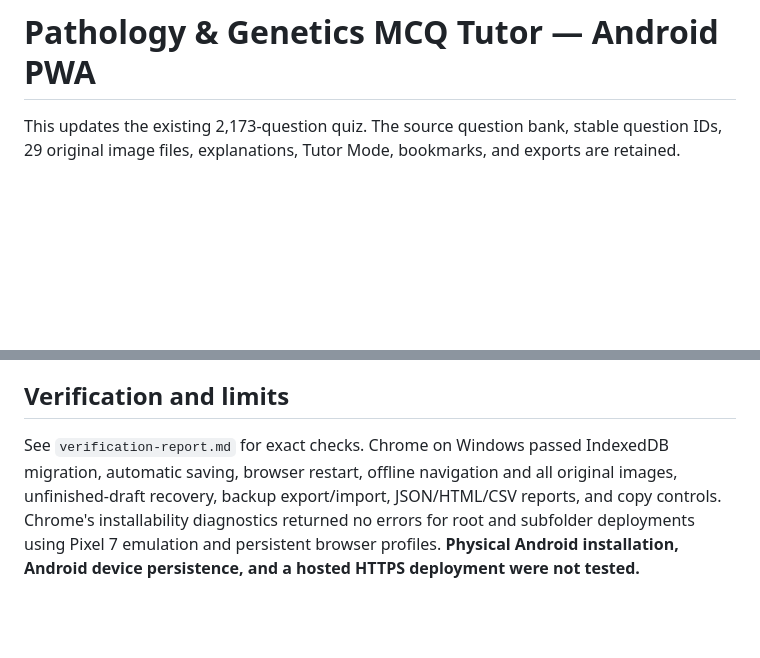
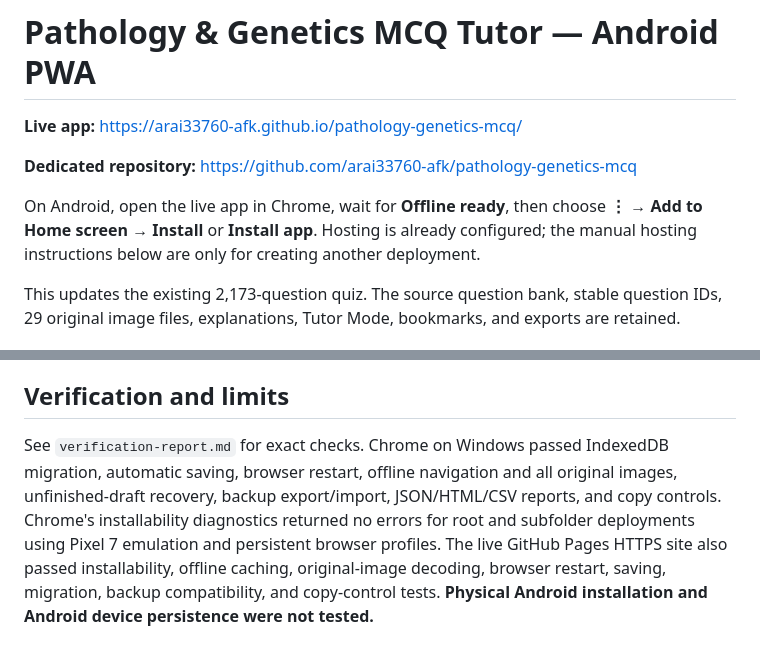
Before and after one commit to arai33760-afk/pathology-genetics-mcq, a Markdown page: README.md, 2 parts joined by grey strips. GitHub-like rendering; blank space fills up the shorter version.

Commit message:
Publish tested offline Pathology and Genetics MCQ Tutor

```diff
--- a/README.md
+++ b/README.md
@@ -1,4 +1,10 @@
 # Pathology & Genetics MCQ Tutor — Android PWA
+
+**Live app:** https://arai33760-afk.github.io/pathology-genetics-mcq/
+
+**Dedicated repository:** https://github.com/arai33760-afk/pathology-genetics-mcq
+
+On Android, open the live app in Chrome, wait for **Offline ready**, then choose **⋮ → Add to Home screen → Install** or **Install app**. Hosting is already configured; the manual hosting instructions below are only for creating another deployment.
 
 This updates the existing 2,173-question quiz. The source question bank, stable question IDs, 29 original image files, explanations, Tutor Mode, bookmarks, and exports are retained.
 
@@ -38,4 +44,4 @@ For updates, publish a new release to the **same HTTPS site address**. Open the
 
 ## Verification and limits
 
-See `verification-report.md` for exact checks. Chrome on Windows passed IndexedDB migration, automatic saving, browser restart, offline navigation and all original images, unfinished-draft recovery, backup export/import, JSON/HTML/CSV reports, and copy controls. Chrome's installability diagnostics returned no errors for root and subfolder deployments using Pixel 7 emulation and persistent browser profiles. **Physical Android installation, Android device persistence, and a hosted HTTPS deployment were not tested.**
+See `verification-report.md` for exact checks. Chrome on Windows passed IndexedDB migration, automatic saving, browser restart, offline navigation and all original images, unfinished-draft recovery, backup export/import, JSON/HTML/CSV reports, and copy controls. Chrome's installability diagnostics returned no errors for root and subfolder deployments using Pixel 7 emulation and persistent browser profiles. The live GitHub Pages HTTPS site also passed installability, offline caching, original-image decoding, browser restart, saving, migration, backup compatibility, and copy-control tests. **Physical Android installation and Android device persistence were not tested.**
```
Also changed, not shown: ANDROID_INSTALL.md (+5 -1 lines), verification-report.md (+3 -1 lines).
